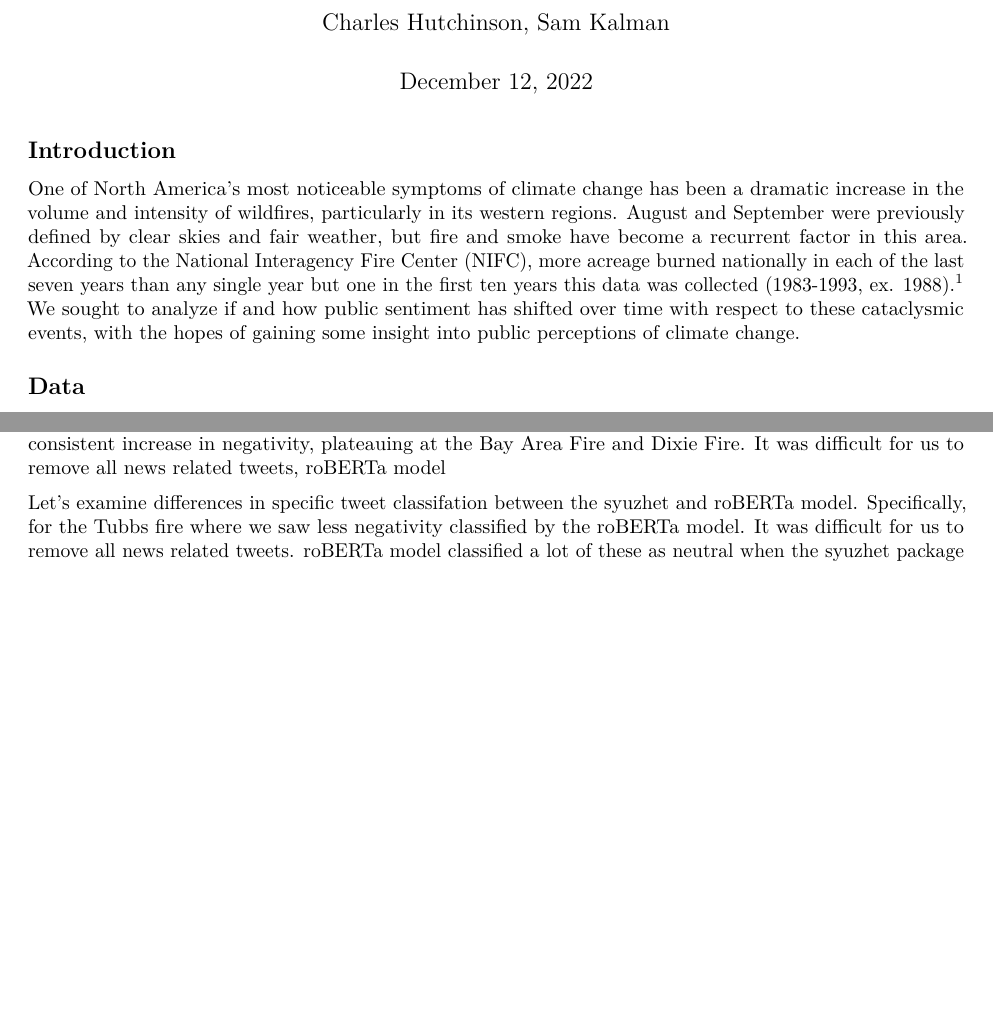
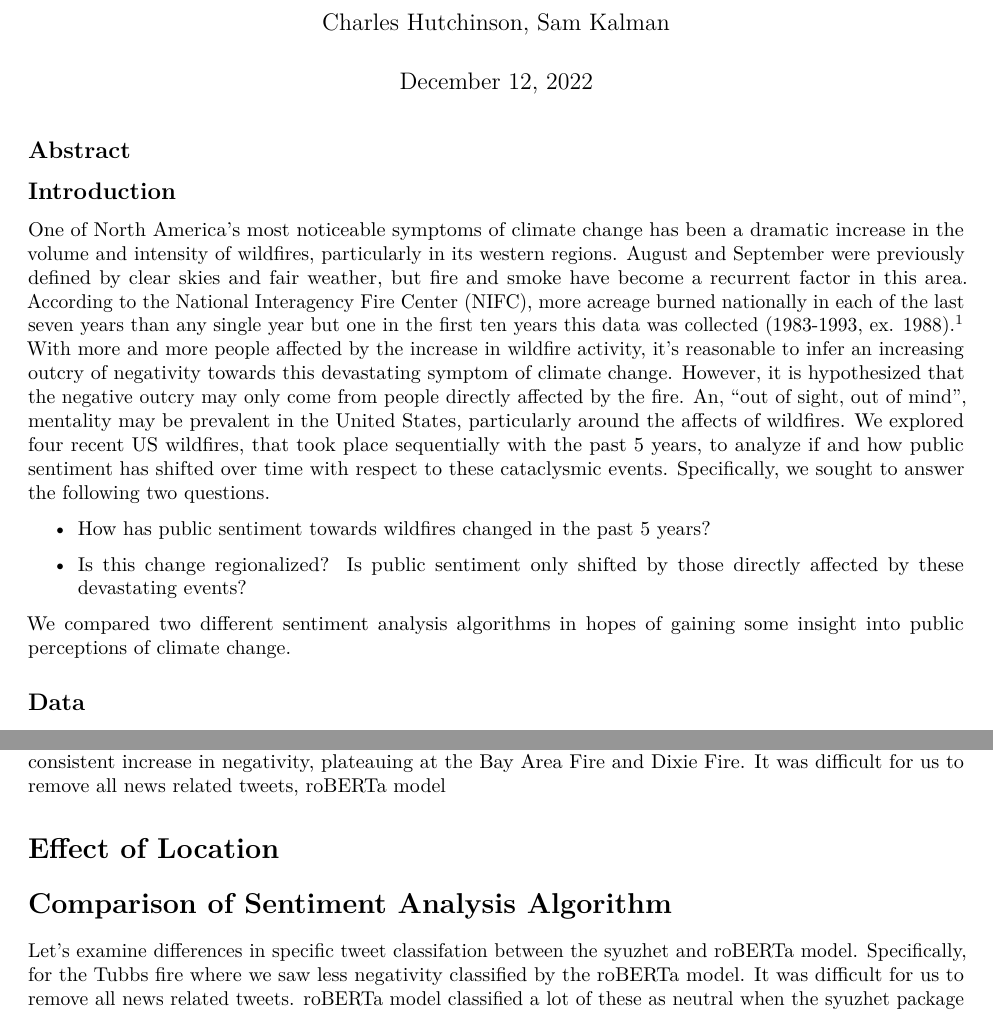
Before and after one commit to halseyhutch/wildfire_sentiment_analysis, an R Markdown document (paper.Rmd): two parts of pages 1 and 3 of 5 before the commit and two parts of pages 1 and 4 of 5 after it, joined at a grey line, cut so that both start at the same text, the shorter picture padded with empty space. Rendered offline with R 4.5, knitr and Pandoc, then LaTeX, with nearby package versions; some code elsewhere in the file could not run offline.

Commit message:
Updated Introduction

````diff
--- a/paper.Rmd
+++ b/paper.Rmd
@@ -15,9 +15,17 @@ library(sf)
 knitr::opts_chunk$set(echo = FALSE, message = FALSE, warning = FALSE)
 ```
 
+## Abstract
+
 ## Introduction
 
-One of North America's most noticeable symptoms of climate change has been a dramatic increase in the volume and intensity of wildfires, particularly in its western regions. August and September were previously defined by clear skies and fair weather, but fire and smoke have become a recurrent factor in this area. According to the National Interagency Fire Center (NIFC), more acreage burned nationally in each of the last seven years than any single year but one in the first ten years this data was collected (1983-1993, ex. 1988).^[See https://www.nifc.gov/fire-information/statistics/wildfires.] We sought to analyze if and how public sentiment has shifted over time with respect to these cataclysmic events, with the hopes of gaining some insight into public perceptions of climate change.
+One of North America's most noticeable symptoms of climate change has been a dramatic increase in the volume and intensity of wildfires, particularly in its western regions. August and September were previously defined by clear skies and fair weather, but fire and smoke have become a recurrent factor in this area. According to the National Interagency Fire Center (NIFC), more acreage burned nationally in each of the last seven years than any single year but one in the first ten years this data was collected (1983-1993, ex. 1988).^[See https://www.nifc.gov/fire-information/statistics/wildfires.] With more and more people affected by the increase in wildfire activity, it's reasonable to infer an increasing outcry of negativity towards this devastating symptom of climate change. However, it is hypothesized that the negative outcry may only come from people directly affected by the fire. An, "out of sight, out of mind", mentality may be prevalent in the United States, particularly around the affects of wildfires. We explored four recent US wildfires, that took place sequentially with the past 5 years, to analyze if and how public sentiment has shifted over time with respect to these cataclysmic events. Specifically, we sought to answer the following two questions.
+
+* How has public sentiment towards wildfires changed in the past 5 years?
+
+* Is this change regionalized? Is public sentiment only shifted by those directly affected by these devastating events?
+
+We compared two different sentiment analysis algorithms in hopes of gaining some insight into public perceptions of climate change.
 
 ## Data
 
@@ -158,6 +174,10 @@ main %>%
 
 The roBERTa model classifies a much larger proportion of the tweets as neutral. In previous iterations of this analysis, it was difficult for us to remove all news related tweets. We found that this iteration was very effective at putting "inorganic" reactions from news organizations in this neutral category. However, the roBERTa model classified less negativity for the Tubbs fire than the syuzhet package and we see a more consistent increase in negativity, plateauing at the Bay Area Fire and Dixie Fire. It was difficult for us to remove all news related tweets, roBERTa model
 
+# Effect of Location
+
+# Comparison of Sentiment Analysis Algorithm
+
 Let's examine differences in specific tweet classifation between the syuzhet and roBERTa model. Specifically, for the Tubbs fire where we saw less negativity classified by the roBERTa model. It was difficult for us to remove all news related tweets. roBERTa model classified a lot of these as neutral when the syuzhet package would incorrectly assig the tweet as slightly positive or slightly negative.
 
 **Examples of neutral for roBERTa and negative for syuzhet**
````
Also changed, not shown: paper.Rmd (10 more changed lines).
